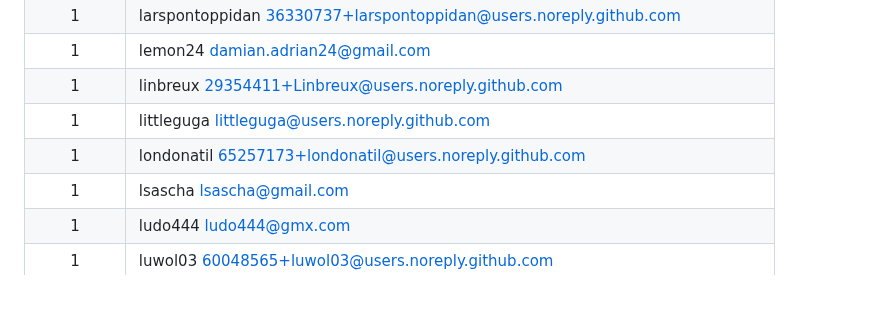
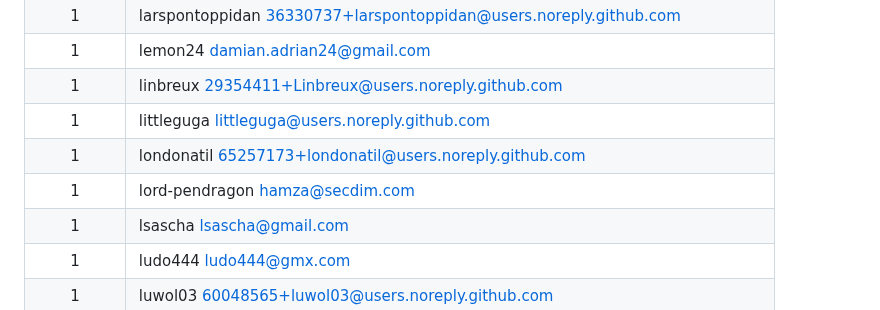
Before and after one commit to awesome-selfhosted/awesome-selfhosted, a Markdown page: AUTHORS.md, the part around the change. Rendered like a GitHub page.

Commit message:
updated authors

```diff
--- a/AUTHORS.md
+++ b/AUTHORS.md
@@ -1222,6 +1222,7 @@
 |1|linbreux <29354411+Linbreux@users.noreply.github.com>|
 |1|littleguga <littleguga@users.noreply.github.com>|
 |1|londonatil <65257173+londonatil@users.noreply.github.com>|
+|1|lord-pendragon <hamza@secdim.com>|
 |1|lsascha <lsascha@gmail.com>|
 |1|ludo444 <ludo444@gmx.com>|
 |1|luwol03 <60048565+luwol03@users.noreply.github.com>|
```
